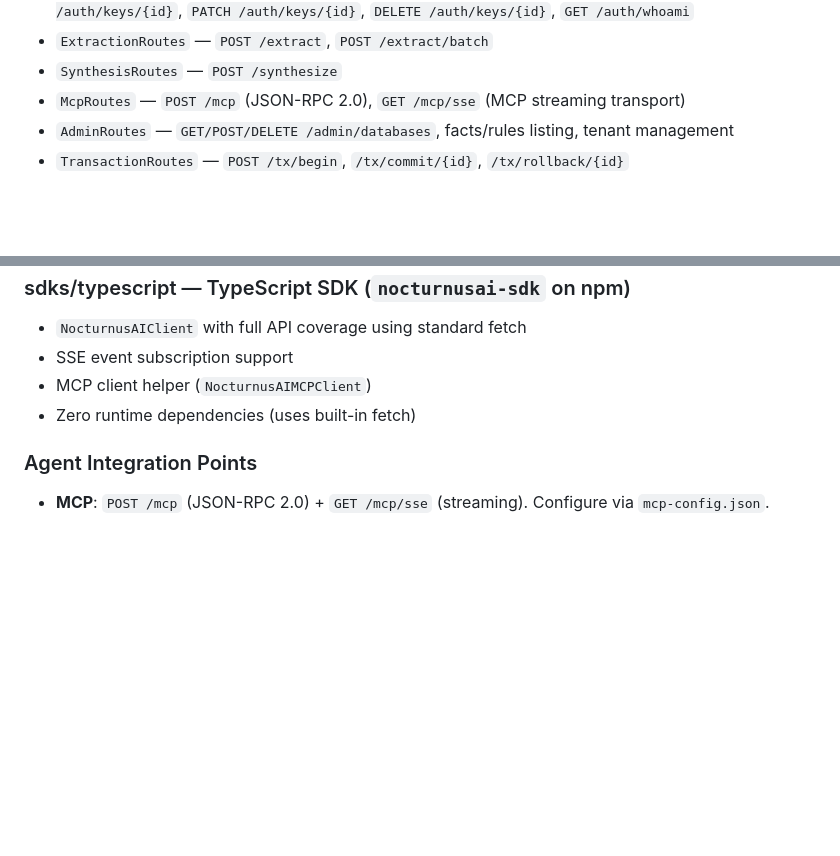
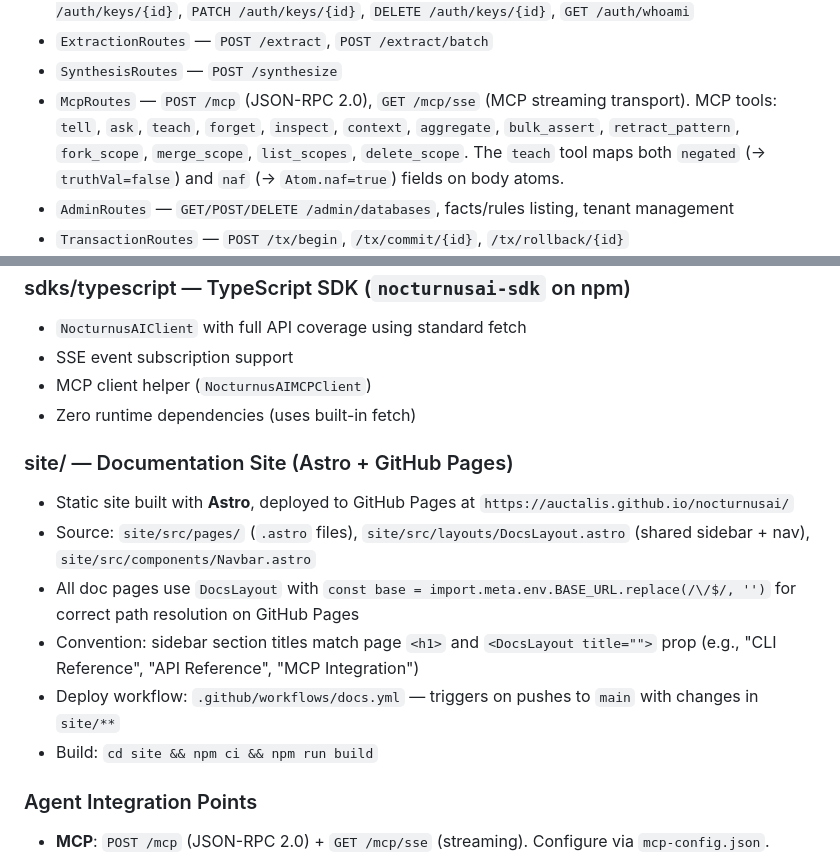
Before and after one commit to Auctalis/nocturnusai, a Markdown page: CLAUDE.md, 2 parts joined by grey strips. Drawn GitHub-style; blank space fills up the shorter version.

```diff
--- a/CLAUDE.md
+++ b/CLAUDE.md
@@ -102,7 +102,7 @@ Built on Ktor 2.3.7 with Netty. Depends on `:nocturnusai-core`.
 - `AuthRoutes` — `POST /auth/bootstrap`, `GET /auth/status`, `POST /auth/keys`, `GET /auth/keys`, `GET /auth/keys/{id}`, `PATCH /auth/keys/{id}`, `DELETE /auth/keys/{id}`, `GET /auth/whoami`
 - `ExtractionRoutes` — `POST /extract`, `POST /extract/batch`
 - `SynthesisRoutes` — `POST /synthesize`
-- `McpRoutes` — `POST /mcp` (JSON-RPC 2.0), `GET /mcp/sse` (MCP streaming transport)
+- `McpRoutes` — `POST /mcp` (JSON-RPC 2.0), `GET /mcp/sse` (MCP streaming transport). MCP tools: `tell`, `ask`, `teach`, `forget`, `inspect`, `context`, `aggregate`, `bulk_assert`, `retract_pattern`, `fork_scope`, `merge_scope`, `list_scopes`, `delete_scope`. The `teach` tool maps both `negated` (→ `truthVal=false`) and `naf` (→ `Atom.naf=true`) fields on body atoms.
 - `AdminRoutes` — `GET/POST/DELETE /admin/databases`, facts/rules listing, tenant management
 - `TransactionRoutes` — `POST /tx/begin`, `/tx/commit/{id}`, `/tx/rollback/{id}`
 - `ObservabilityRoutes` — `GET /health`, `/metrics` (Prometheus), `/llm.txt`, `GET /.well-known/agent.json` (A2A Agent Card)
@@ -144,6 +144,14 @@ Args: `--server`, `--db`, `--api-key`, `--tenant`/`-t`, `--exec`/`-e`.
 - MCP client helper (`NocturnusAIMCPClient`)
 - Zero runtime dependencies (uses built-in fetch)
 
+### site/ — Documentation Site (Astro + GitHub Pages)
+- Static site built with **Astro**, deployed to GitHub Pages at `https://auctalis.github.io/nocturnusai/`
+- Source: `site/src/pages/` (`.astro` files), `site/src/layouts/DocsLayout.astro` (shared sidebar + nav), `site/src/components/Navbar.astro`
+- All doc pages use `DocsLayout` with `const base = import.meta.env.BASE_URL.replace(/\/$/, '')` for correct path resolution on GitHub Pages
+- Convention: sidebar section titles match page `<h1>` and `<DocsLayout title="">` prop (e.g., "CLI Reference", "API Reference", "MCP Integration")
+- Deploy workflow: `.github/workflows/docs.yml` — triggers on pushes to `main` with changes in `site/**`
+- Build: `cd site && npm ci && npm run build`
+
 ### Agent Integration Points
 - **MCP**: `POST /mcp` (JSON-RPC 2.0) + `GET /mcp/sse` (streaming). Configure via `mcp-config.json`.
 - **A2A**: `GET /.well-known/agent.json` for Agent2Agent Protocol discovery
```
Also changed, not shown: other parts of CLAUDE.md (+28 -2 lines).
